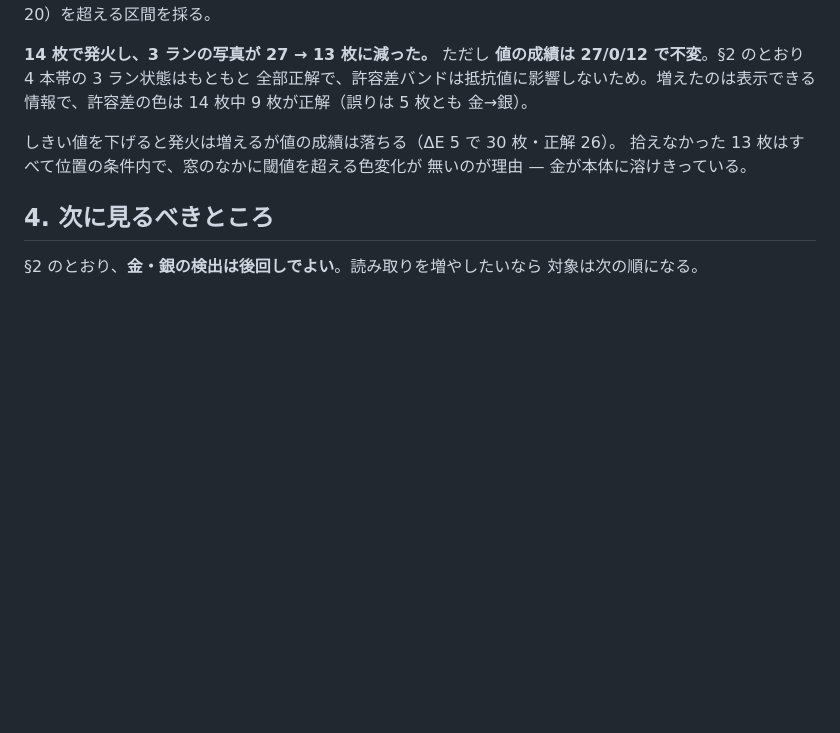
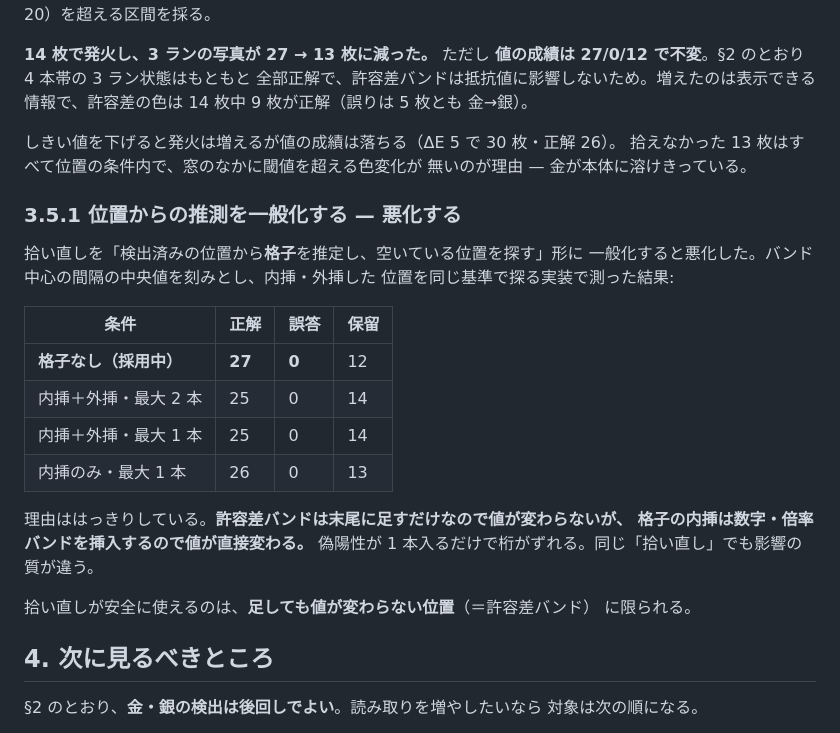
Before and after one commit to tommie-jp/ohm-lens, a Markdown page: docs/11-金銀バンドが読めない理由.md, the part around the change. GitHub-like rendering; blank space fills up the shorter version.

Commit message:
docs: 位置からの推測の一般化が悪化することを記録する
拾い直しを「検出済みの位置から格子を推定し、空いている位置を探す」形に
一般化すると読み取りが悪化する（内挿＋外挿で正解 25、内挿のみ最大 1 本でも
26。採用中の形は 27）。

理由は影響の質の違い。許容差バンドは末尾に足すだけなので値が変わらないが、
格子の内挿は数字・倍率バンドを挿入するので値が直接変わる。偽陽性が 1 本
入るだけで桁がずれる。

拾い直しが安全に使えるのは「足しても値が変わらない位置」＝許容差バンドに
限られる。

🤖 Generated with [Claude Code](https://claude.com/claude-code)

Co-Authored-By: Claude <noreply@anthropic.com>

```diff
--- a/docs/11-金銀バンドが読めない理由.md
+++ b/docs/11-金銀バンドが読めない理由.md
@@ -153,6 +153,26 @@
 拾えなかった 13 枚はすべて位置の条件内で、窓のなかに閾値を超える色変化が
 無いのが理由 — 金が本体に溶けきっている。
 
+### 3.5.1 位置からの推測を一般化する — 悪化する
+
+拾い直しを「検出済みの位置から**格子**を推定し、空いている位置を探す」形に
+一般化すると悪化した。バンド中心の間隔の中央値を刻みとし、内挿・外挿した
+位置を同じ基準で探る実装で測った結果:
+
+| 条件 | 正解 | 誤答 | 保留 |
+| ------ | ------ | ------ | ------ |
+| **格子なし（採用中）** | **27** | **0** | 12 |
+| 内挿＋外挿・最大 2 本 | 25 | 0 | 14 |
+| 内挿＋外挿・最大 1 本 | 25 | 0 | 14 |
+| 内挿のみ・最大 1 本 | 26 | 0 | 13 |
+
+理由ははっきりしている。**許容差バンドは末尾に足すだけなので値が変わらないが、
+格子の内挿は数字・倍率バンドを挿入するので値が直接変わる。**
+偽陽性が 1 本入るだけで桁がずれる。同じ「拾い直し」でも影響の質が違う。
+
+拾い直しが安全に使えるのは、**足しても値が変わらない位置**（＝許容差バンド）
+に限られる。
+
 ## 4. 次に見るべきところ
 
 §2 のとおり、**金・銀の検出は後回しでよい**。読み取りを増やしたいなら
```
Also changed, not shown: CHANGELOG.md (+6 -0 lines).
